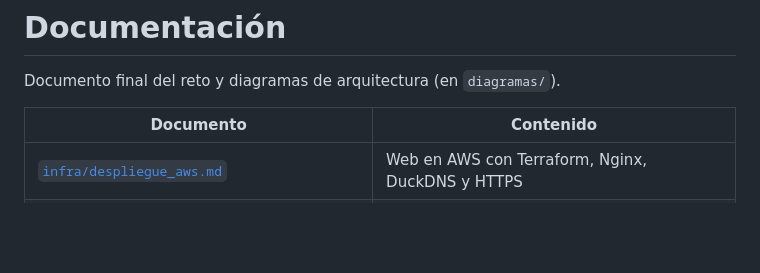
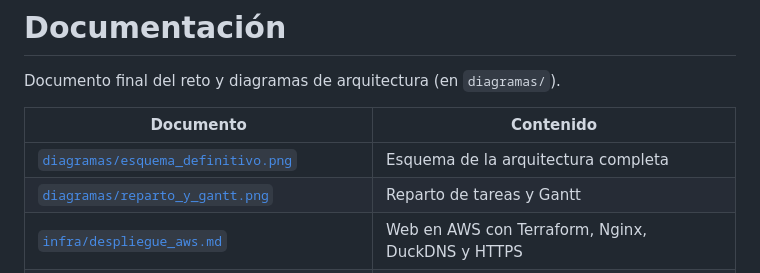
Before and after one commit to JRevii/almi-chain, a Markdown page: docs/README.md, the part around the change. Drawn GitHub-style; blank space fills up the shorter version.

```diff
--- a/docs/README.md
+++ b/docs/README.md
@@ -4,6 +4,8 @@ Documento final del reto y diagramas de arquitectura (en `diagramas/`).
 
 | Documento | Contenido |
 | --- | --- |
+| [`diagramas/esquema_definitivo.png`](diagramas/esquema_definitivo.png) | Esquema de la arquitectura completa |
+| [`diagramas/reparto_y_gantt.png`](diagramas/reparto_y_gantt.png) | Reparto de tareas y Gantt |
 | [`infra/despliegue_aws.md`](infra/despliegue_aws.md) | Web en AWS con Terraform, Nginx, DuckDNS y HTTPS |
 | [`bocetos/bocetos.md`](bocetos/bocetos.md) | Bocetos de la web (diseño conceptual) y PDF con las opciones valoradas |
 | [`web/guia_web.md`](web/guia_web.md) | Diseño, código y pruebas de la web |
```
Also changed, not shown: gestion/README.md (+7 -1 lines), docs/diagramas/esquema_definitivo.png (renamed from docs/diagramas/esquema_definitivo (1).png), docs/diagramas/reparto_y_gantt.png (renamed from docs/diagramas/reparto_y_gantt (1).png).
